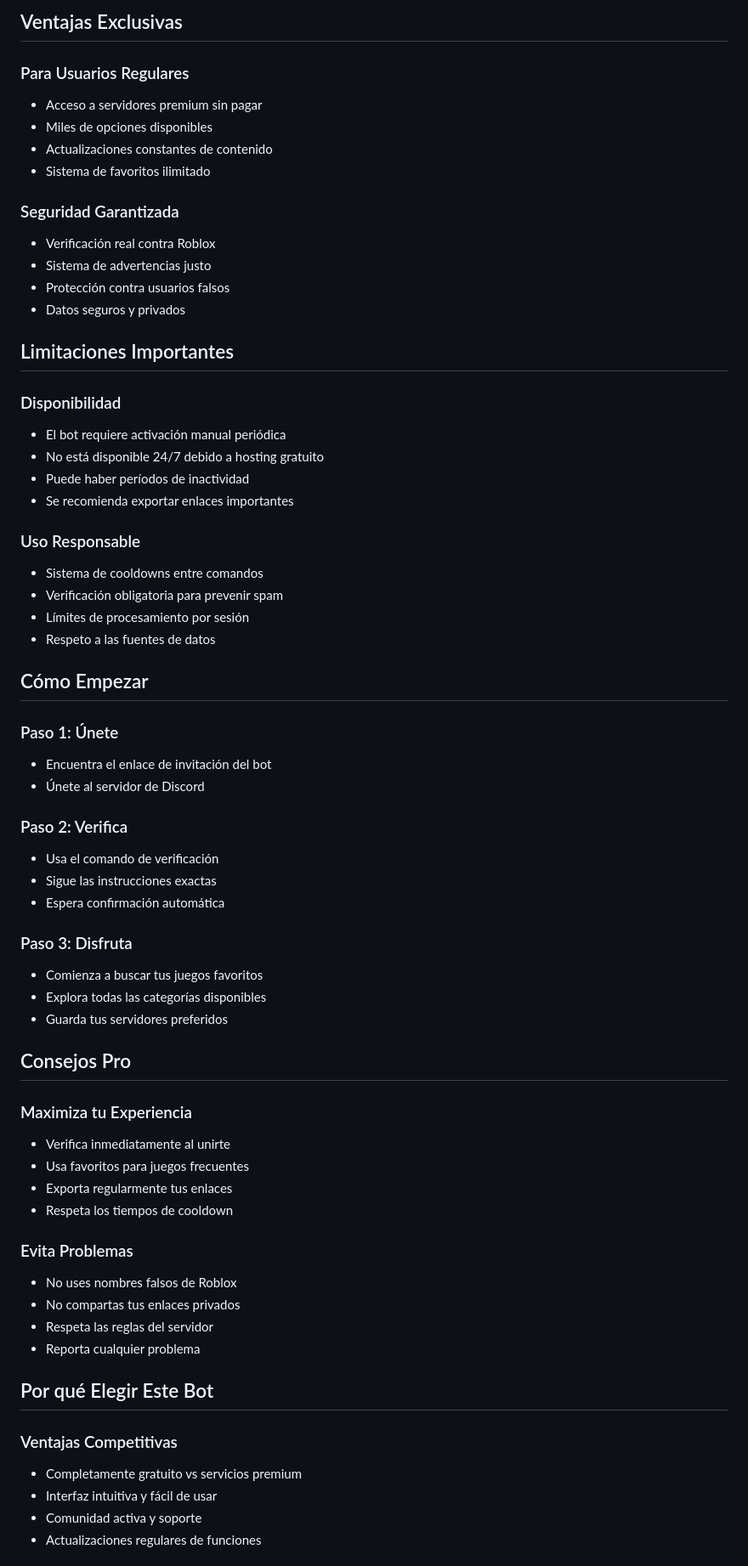
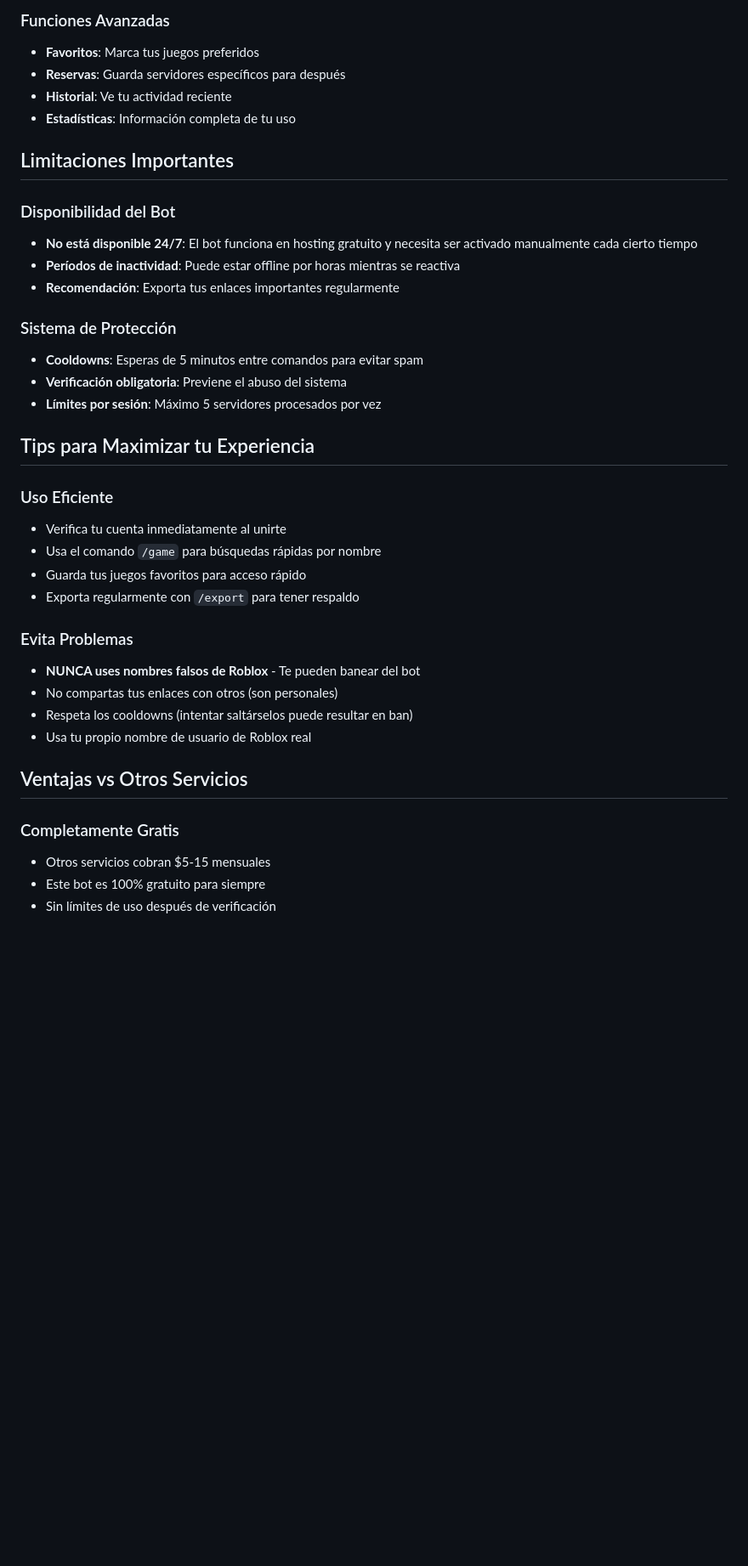
Before and after one commit to nootchad/Nootchad, a Markdown page: importante.md, the part around one of its changes. Shown at 85% size. GitHub-like rendering; blank space fills up the shorter version.

```diff
--- a/importante.md
+++ b/importante.md
@@ -63,67 +79,40 @@ Un bot revolucionario de Discord que te da acceso GRATUITO a servidores VIP priv
 
-## Ventajas Exclusivas
-
-### Para Usuarios Regulares
-- Acceso a servidores premium sin pagar
-- Miles de opciones disponibles
-- Actualizaciones constantes de contenido
-- Sistema de favoritos ilimitado
-
-### Seguridad Garantizada
-- Verificación real contra Roblox
-- Sistema de advertencias justo
-- Protección contra usuarios falsos
-- Datos seguros y privados
+### Funciones Avanzadas
+- **Favoritos**: Marca tus juegos preferidos
+- **Reservas**: Guarda servidores específicos para después
+- **Historial**: Ve tu actividad reciente
+- **Estadísticas**: Información completa de tu uso
 
 ## Limitaciones Importantes
 
-### Disponibilidad
-- El bot requiere activación manual periódica
-- No está disponible 24/7 debido a hosting gratuito
-- Puede haber períodos de inactividad
-- Se recomienda exportar enlaces importantes
+### Disponibilidad del Bot
+- **No está disponible 24/7**: El bot funciona en hosting gratuito y necesita ser activado manualmente cada cierto tiempo
+- **Períodos de inactividad**: Puede estar offline por horas mientras se reactiva
+- **Recomendación**: Exporta tus enlaces importantes regularmente
 
-### Uso Responsable
-- Sistema de cooldowns entre comandos
-- Verificación obligatoria para prevenir spam
-- Límites de procesamiento por sesión
-- Respeto a las fuentes de datos
+### Sistema de Protección
+- **Cooldowns**: Esperas de 5 minutos entre comandos para evitar spam
+- **Verificación obligatoria**: Previene el abuso del sistema
+- **Límites por sesión**: Máximo 5 servidores procesados por vez
 
-## Cómo Empezar
+## Tips para Maximizar tu Experiencia
 
-### Paso 1: Únete
-- Encuentra el enlace de invitación del bot
-- Únete al servidor de Discord
-
-### Paso 2: Verifica
-- Usa el comando de verificación
-- Sigue las instrucciones exactas
-- Espera confirmación automática
-
-### Paso 3: Disfruta
-- Comienza a buscar tus juegos favoritos
-- Explora todas las categorías disponibles
-- Guarda tus servidores preferidos
-
-## Consejos Pro
-
-### Maximiza tu Experiencia
-- Verifica inmediatamente al unirte
-- Usa favoritos para juegos frecuentes
-- Exporta regularmente tus enlaces
-- Respeta los tiempos de cooldown
+### Uso Eficiente
+- Verifica tu cuenta inmediatamente al unirte
+- Usa el comando `/game` para búsquedas rápidas por nombre
+- Guarda tus juegos favoritos para acceso rápido
+- Exporta regularmente con `/export` para tener respaldo
 
 ### Evita Problemas
-- No uses nombres falsos de Roblox
-- No compartas tus enlaces privados
-- Respeta las reglas del servidor
-- Reporta cualquier problema
+- **NUNCA uses nombres falsos de Roblox** - Te pueden banear del bot
+- No compartas tus enlaces con otros (son personales)
+- Respeta los cooldowns (intentar saltárselos puede resultar en ban)
+- Usa tu propio nombre de usuario de Roblox real
 
-## Por qué Elegir Este Bot
+## Ventajas vs Otros Servicios
 
-### Ventajas Competitivas
-- Completamente gratuito vs servicios premium
-- Interfaz intuitiva y fácil de usar
-- Comunidad activa y soporte
-- Actualizaciones regulares de funciones
+### Completamente Gratis
+- Otros servicios cobran $5-15 mensuales
+- Este bot es 100% gratuito para siempre
+- Sin límites de uso después de verificación
 
```
Also changed, not shown: other parts of importante.md (+93 -60 lines).
